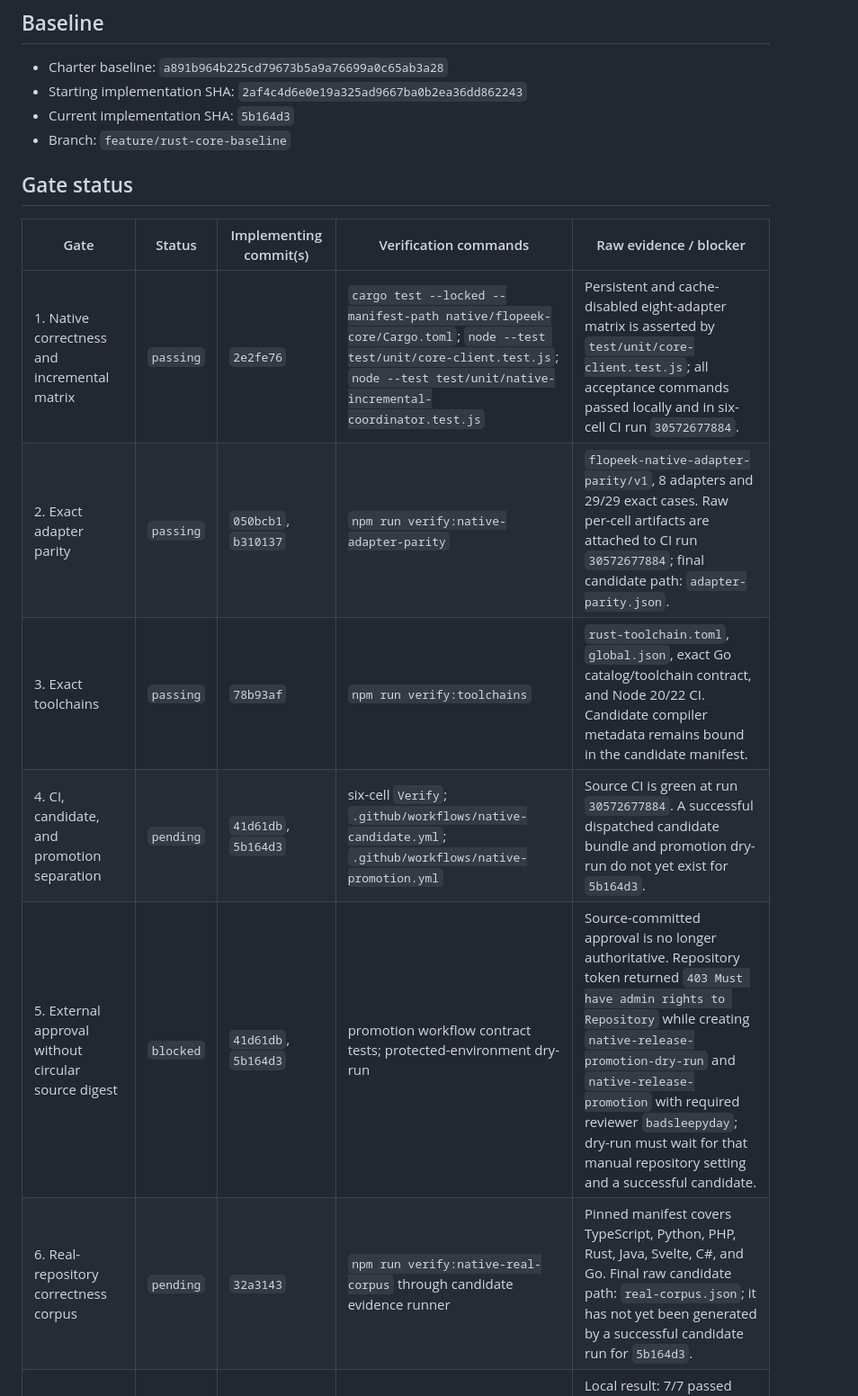
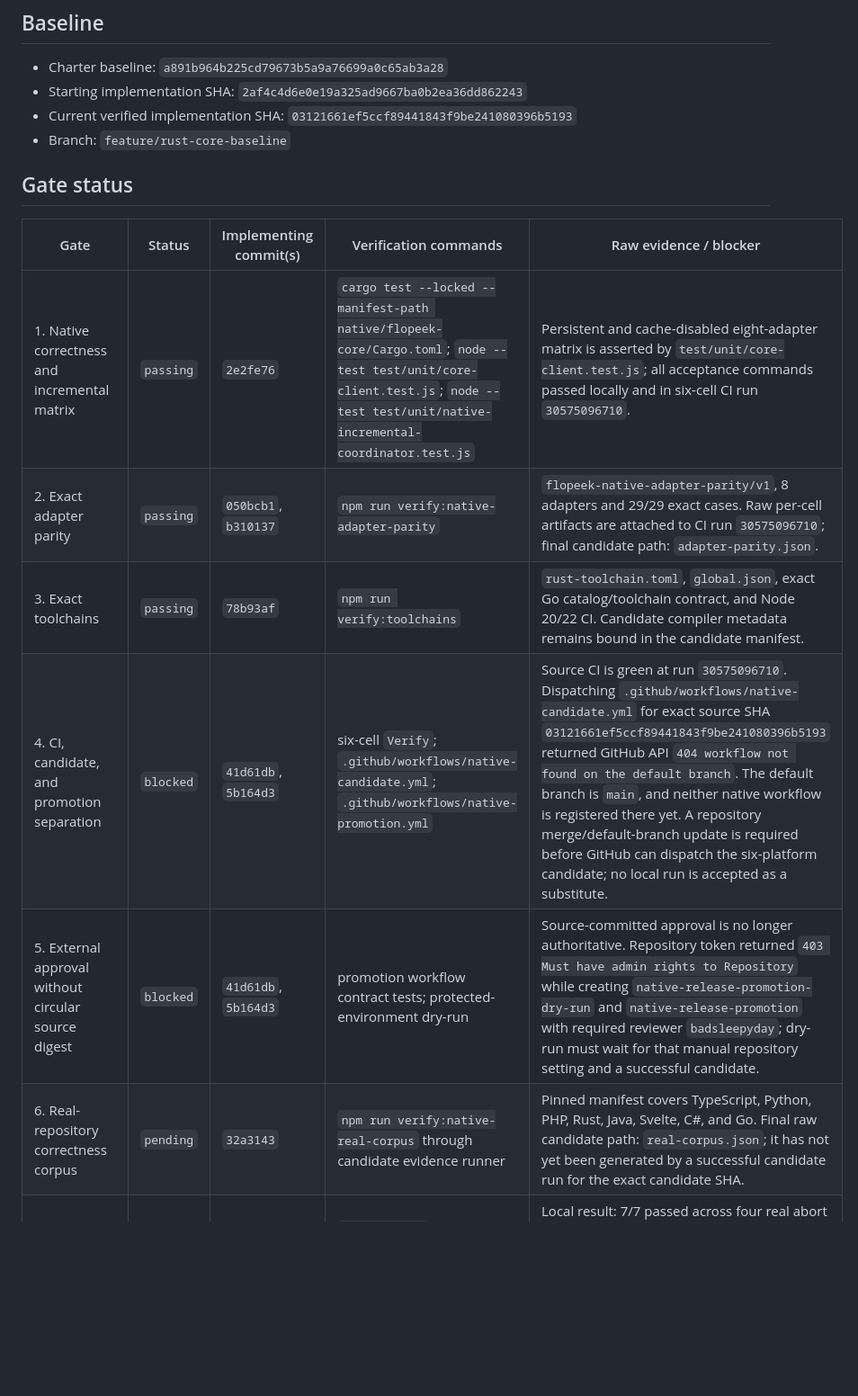
Before and after one commit to badsleepyday/flopeek, a Markdown page: docs/native-core-completion.md, the part around the change. Shown at 90% size. Drawn GitHub-style; blank space fills up the shorter version.

Commit message:
docs: record native rollout blockers

```diff
--- a/docs/native-core-completion.md
+++ b/docs/native-core-completion.md
@@ -6,19 +6,19 @@ This document is the machine-verification index for the Native Core final stabil
 
 - Charter baseline: `a891b964b225cd79673b5a9a76699a0c65ab3a28`
 - Starting implementation SHA: `2af4c4d6e0e19a325ad9667ba0b2ea36dd862243`
-- Current implementation SHA: `5b164d3`
+- Current verified implementation SHA: `03121661ef5ccf89441843f9be241080396b5193`
 - Branch: `feature/rust-core-baseline`
 
 ## Gate status
 
 | Gate | Status | Implementing commit(s) | Verification commands | Raw evidence / blocker |
 | --- | --- | --- | --- | --- |
-| 1. Native correctness and incremental matrix | `passing` | `2e2fe76` | `cargo test --locked --manifest-path native/flopeek-core/Cargo.toml`; `node --test test/unit/core-client.test.js`; `node --test test/unit/native-incremental-coordinator.test.js` | Persistent and cache-disabled eight-adapter matrix is asserted by `test/unit/core-client.test.js`; all acceptance commands passed locally and in six-cell CI run `30572677884`. |
-| 2. Exact adapter parity | `passing` | `050bcb1`, `b310137` | `npm run verify:native-adapter-parity` | `flopeek-native-adapter-parity/v1`, 8 adapters and 29/29 exact cases. Raw per-cell artifacts are attached to CI run `30572677884`; final candidate path: `adapter-parity.json`. |
+| 1. Native correctness and incremental matrix | `passing` | `2e2fe76` | `cargo test --locked --manifest-path native/flopeek-core/Cargo.toml`; `node --test test/unit/core-client.test.js`; `node --test test/unit/native-incremental-coordinator.test.js` | Persistent and cache-disabled eight-adapter matrix is asserted by `test/unit/core-client.test.js`; all acceptance commands passed locally and in six-cell CI run `30575096710`. |
+| 2. Exact adapter parity | `passing` | `050bcb1`, `b310137` | `npm run verify:native-adapter-parity` | `flopeek-native-adapter-parity/v1`, 8 adapters and 29/29 exact cases. Raw per-cell artifacts are attached to CI run `30575096710`; final candidate path: `adapter-parity.json`. |
 | 3. Exact toolchains | `passing` | `78b93af` | `npm run verify:toolchains` | `rust-toolchain.toml`, `global.json`, exact Go catalog/toolchain contract, and Node 20/22 CI. Candidate compiler metadata remains bound in the candidate manifest. |
-| 4. CI, candidate, and promotion separation | `pending` | `41d61db`, `5b164d3` | six-cell `Verify`; `.github/workflows/native-candidate.yml`; `.github/workflows/native-promotion.yml` | Source CI is green at run `30572677884`. A successful dispatched candidate bundle and promotion dry-run do not yet exist for `5b164d3`. |
+| 4. CI, candidate, and promotion separation | `blocked` | `41d61db`, `5b164d3` | six-cell `Verify`; `.github/workflows/native-candidate.yml`; `.github/workflows/native-promotion.yml` | Source CI is green at run `30575096710`. Dispatching `.github/workflows/native-candidate.yml` for exact source SHA `03121661ef5ccf89441843f9be241080396b5193` returned GitHub API `404 workflow not found on the default branch`. The default branch is `main`, and neither native workflow is registered there yet. A repository merge/default-branch update is required before GitHub can dispatch the six-platform candidate; no local run is accepted as a substitute. |
 | 5. External approval without circular source digest | `blocked` | `41d61db`, `5b164d3` | promotion workflow contract tests; protected-environment dry-run | Source-committed approval is no longer authoritative. Repository token returned `403 Must have admin rights to Repository` while creating `native-release-promotion-dry-run` and `native-release-promotion` with required reviewer `badsleepyday`; dry-run must wait for that manual repository setting and a successful candidate. |
-| 6. Real-repository correctness corpus | `pending` | `32a3143` | `npm run verify:native-real-corpus` through candidate evidence runner | Pinned manifest covers TypeScript, Python, PHP, Rust, Java, Svelte, C#, and Go. Final raw candidate path: `real-corpus.json`; it has not yet been generated by a successful candidate run for `5b164d3`. |
+| 6. Real-repository correctness corpus | `pending` | `32a3143` | `npm run verify:native-real-corpus` through candidate evidence runner | Pinned manifest covers TypeScript, Python, PHP, Rust, Java, Svelte, C#, and Go. Final raw candidate path: `real-corpus.json`; it has not yet been generated by a successful candidate run for the exact candidate SHA. |
 | 7. Failure and recovery | `pending` | `5b164d3` | `node --test test/unit/native-failure-recovery.test.js` | Local result: 7/7 passed across four real abort boundaries, two-process SQLite contention, and near-miss crash injection. Candidate-bound raw command record is pending in `test-summary.json`. |
 | 8. Surface contracts | `pending` | `5b164d3` | `npm run verify:native-surfaces` | Local result: 7 CLI commands, 62 MCP tools, and 94 HTTP routes classified with no implicit default category. Final exact-binary paths: `native-surface-matrix.json` and its digest in `native-rollout-evidence.json`; candidate generation is pending. |
 | 9. Performance and resource stability | `pending` | `5b164d3` | candidate benchmark/profile/database validators; `npm run verify:native-soak -- --binary <candidate> --output <file>` | Local 2,000-event raw soak passed parity, lifecycle, authority, session-history, and unchanged 8/16 MiB plateau thresholds after warm-up. Final exact-candidate paths `benchmark.json`, `profiles/`, `database-open-evidence.json`, and `native-soak.json` are pending. |
```
